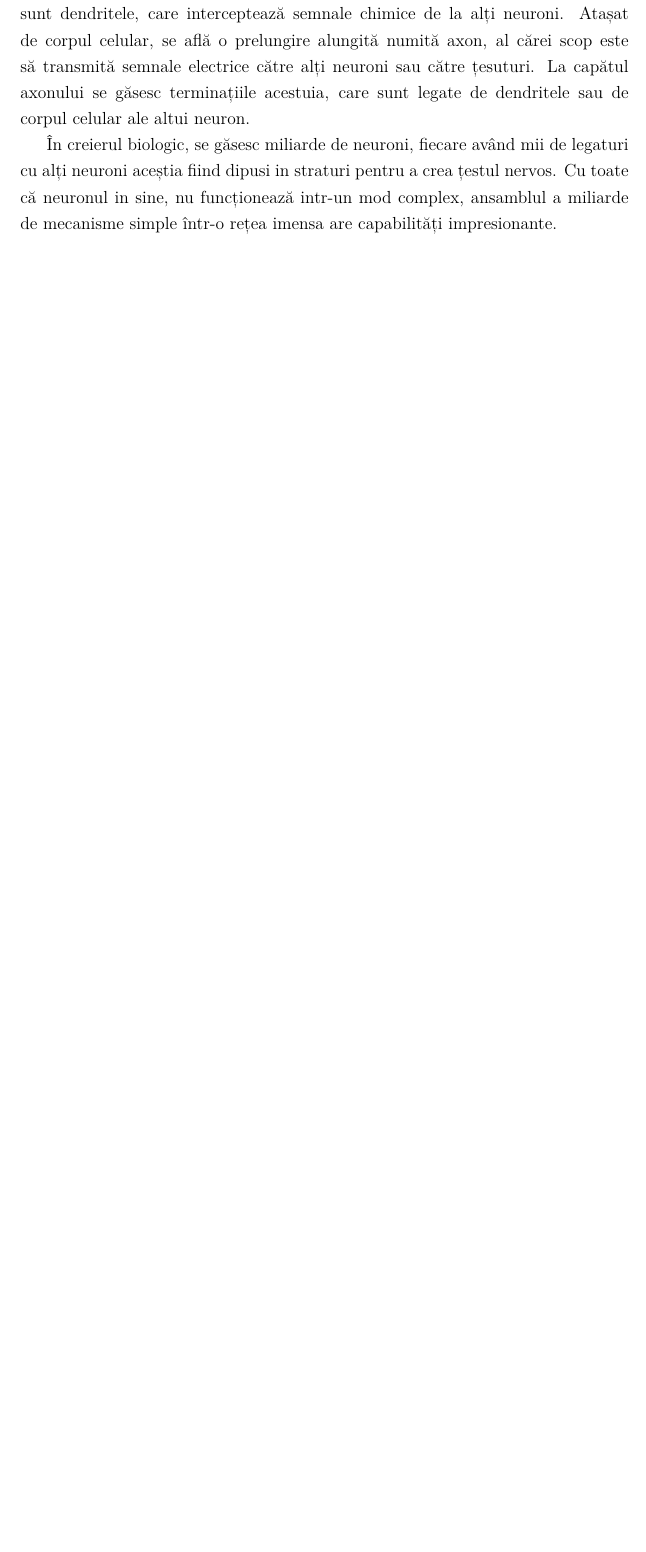
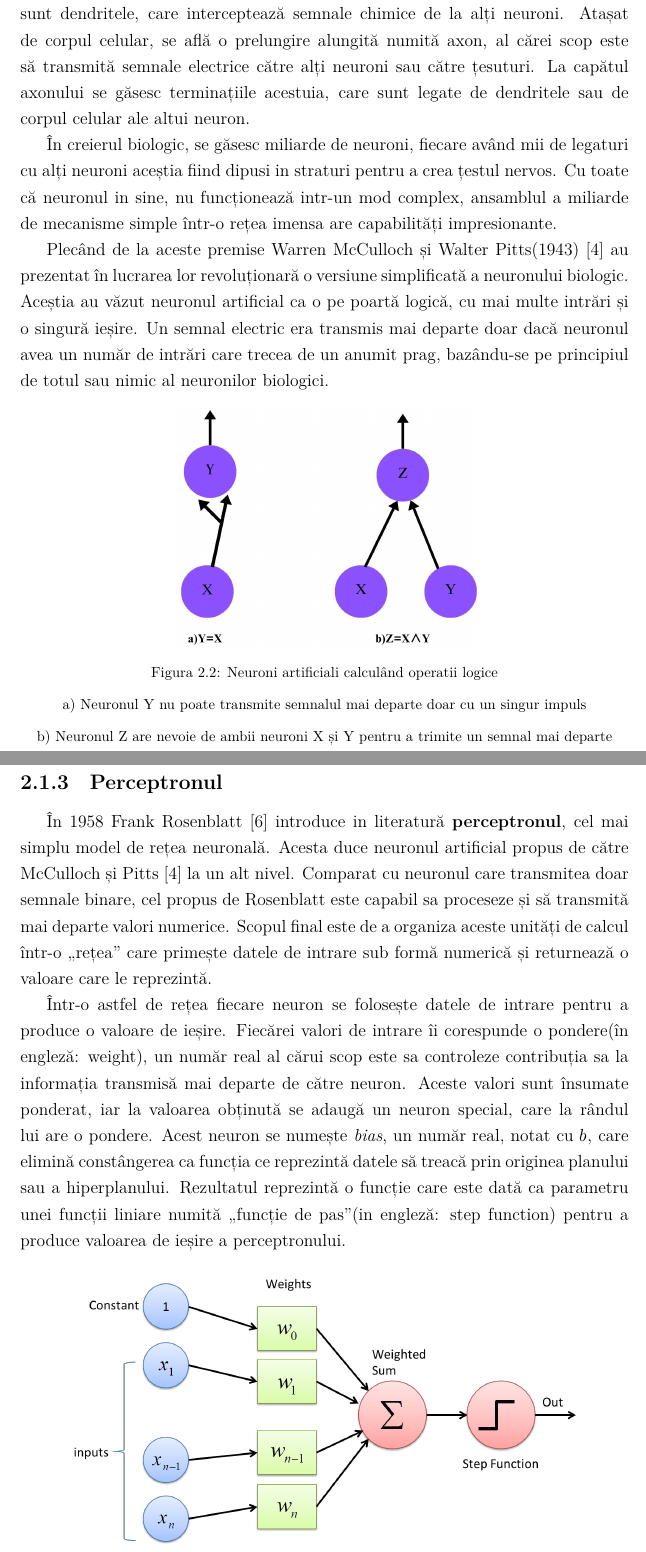
Before and after one commit to TanaseVictorFlavian/DeepFake-detection, a LaTeX thesis (Thesis/main.tex, which reads Thesis/theoretical-concepts.tex): part of page 9 of 10 before the commit and two parts of pages 9 and 10 of 13 after it, the two joined at a grey line, cut so that both start at the same text, the shorter picture padded with empty space. The pictures show the PDF file Thesis/main.pdf that the author committed with the source.

Commit message:
added subsection about the perceptron

```diff
--- a/Thesis/theoretical-concepts.tex
+++ b/Thesis/theoretical-concepts.tex
@@ -32,3 +32,27 @@ Aceste lucrări din literatură au ajutat la transformarea unor concepte pur teo
     În zona centrală a neuronului se află corpul celular(soma) care conține nucleul, locul care înmagazineaza tot materialul genetic al celulei. Legate de corpul celular sunt dendritele, care interceptează semnale chimice de la alți neuroni. Atașat de corpul celular, se află o prelungire alungită numită axon, al cărei scop este să transmită semnale electrice către alți neuroni sau către țesuturi. La capătul axonului se găsesc terminațiile acestuia, care sunt legate de dendritele sau de corpul celular ale altui neuron.
 
     În creierul biologic, se găsesc miliarde de neuroni, fiecare având mii de legaturi cu alți neuroni aceștia fiind dipusi in straturi pentru a crea țestul nervos. Cu toate că neuronul in sine, nu funcționează intr-un mod complex, ansamblul a miliarde de mecanisme simple într-o rețea imensa are capabilități impresionante.
+
+    Plecând de la aceste premise Warren McCulloch și Walter Pitts(1943)
+    \cite{mcculloch1943logical} au prezentat în lucrarea lor revoluționară o versiune simplificată a neuronului biologic. Aceștia au văzut neuronul artificial ca o pe poartă logică, cu mai multe intrări și o singură ieșire. Un semnal electric era transmis mai departe doar dacă neuronul avea un număr de intrări care trecea de un anumit prag, bazându-se pe principiul de totul sau nimic al neuronilor biologici.
+
+     \begin{figure}[h]
+         \centering
+         \includegraphics[width=.5\textwidth]{images/artificial-neurons-as-logic-gates.jpg}
+         \captionsetup{font=footnotesize}
+         \caption{Neuroni artificiali calculând operatii logice}
+         \caption*{a) Neuronul Y nu poate transmite semnalul mai departe              doar cu un singur impuls}
+         \caption*{b) Neuronul Z are nevoie de ambii neuroni X și Y pentru a trimite un semnal mai departe}
+    \end{figure}
+
+    \newpage
+
+\subsection{Perceptronul}
+
+În 1958 Frank Rosenblatt \cite{rosenblatt1958perceptron} introduce in literatură \textbf{perceptronul}, cel mai simplu model de rețea neuronală. Acesta duce neuronul artificial propus de către McCulloch și Pitts \cite{mcculloch1943logical} la un alt nivel. Comparat cu neuronul care transmitea doar semnale binare, cel propus de Rosenblatt este capabil sa proceseze și să transmită mai departe valori numerice. Scopul final este de a organiza aceste unități de calcul într-o „rețea” care primește datele de intrare sub formă numerică și returnează o valoare care le reprezintă.
+
+Într-o astfel de rețea fiecare neuron se folosește datele de intrare pentru a produce o valoare de ieșire. Fiecărei valori de intrare îi corespunde o pondere(în engleză: weight), un număr real al cărui scop este sa controleze contribuția sa la informația transmisă mai departe de către neuron. Aceste valori sunt însumate ponderat, iar la valoarea obținută se adaugă un neuron special, care la rândul lui are o pondere. Acest neuron se numește \textit{bias}, un număr real, notat cu $b$, care elimină constângerea ca funcția ce reprezintă datele să treacă prin originea planului sau a hiperplanului. Rezultatul reprezintă o funcție care este dată ca parametru unei funcții liniare numită „funcție de pas”(in engleză: step function) pentru a produce valoarea de ieșire a perceptronului.
+
+\begin{figure}[h]
+         \centering
+         \includegraphics[width=.85\textwidth]{images/the-perceptron.jpg}
@@ -34,0 +62,9 @@ Aceste lucrări din literatură au ajutat la transformarea unor concepte pur teo
+\newpage
+Notații:
+
+\begin{itemize}
+    \item $x = (x_1, x_2, x_3... , x_n)$ datele de intrare
+    \item $w = (w_1, w_2, w_3,..., w_n)$ ponderile corespunzătoare
+    \item $b$ = totalitatea neuronilor de \textit{bias}
+    \item $z$ = combinația liniară dintre $x$ si $w$
+    \item $z = w_1 x_1 + w_2 x_2 + ... + w_n x_n  = \sum_{i=1}^{n} w_i x_i + b = w^{T}x + b$
@@ -34,0 +90,9 @@ Aceste lucrări din literatură au ajutat la transformarea unor concepte pur teo
+         \label{Figura 2.4}
+\end{figure}
+\newpage
+
+În Figura~\ref{Figura 2.4} este prezentată o arhitectură de perceptron capabilă sa distingă între 3 clase. Datele de intrare, in cazul nostru $x1$, $x2$ reprezintă \textit{stratul de intrare}. Fiecare valoare din stratul de intrare este legată de toți neuronii din stratul urmator, fiecare legatură având o pondere individuală. Stratul care produce valorile de ieșire se numește \textit{stratul de ieșire} și in exemplul prezentat este format din 3 neuroni, corespunzători fiecărei clasificări posibile.
+
+
+% MLP reprezintă o rețea formată din aceste unități de calcul organizate pe straturi. Fiecare neuron din strat este legat de toți neuronii din stratul
+% urmator.
```
Also changed, not shown: Thesis/bibliography.bib (+14 -0 lines), Thesis/main.tex (+5 -0 lines), Thesis/images/artificial-neurons-as-logic-gates.jpg (added), Thesis/images/multiclass-perceptron.png (added), Thesis/images/the-perceptron.jpg (added), Thesis/main.pdf, Thesis/theoretical-concepts.tex (24 more changed lines).
